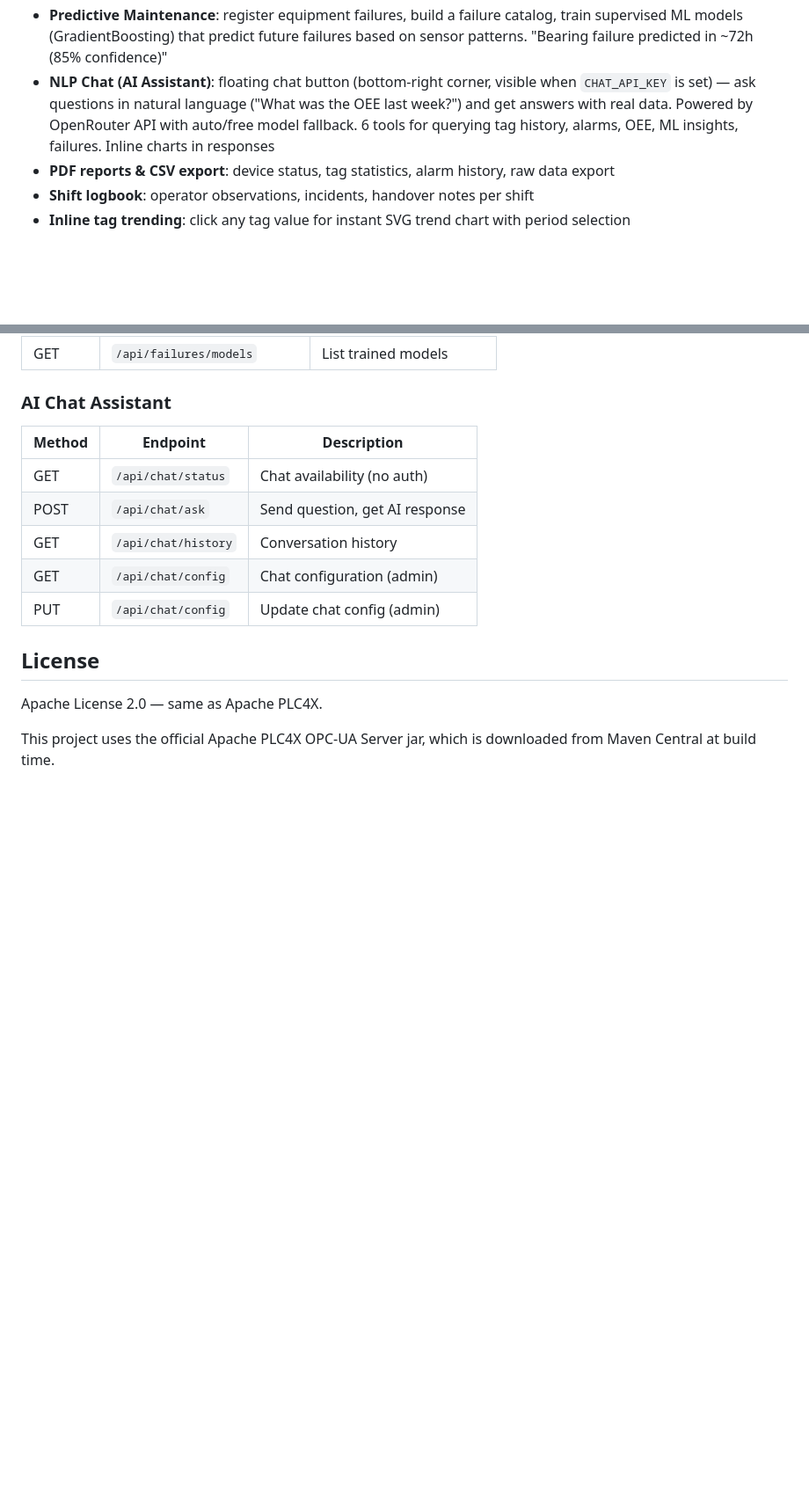
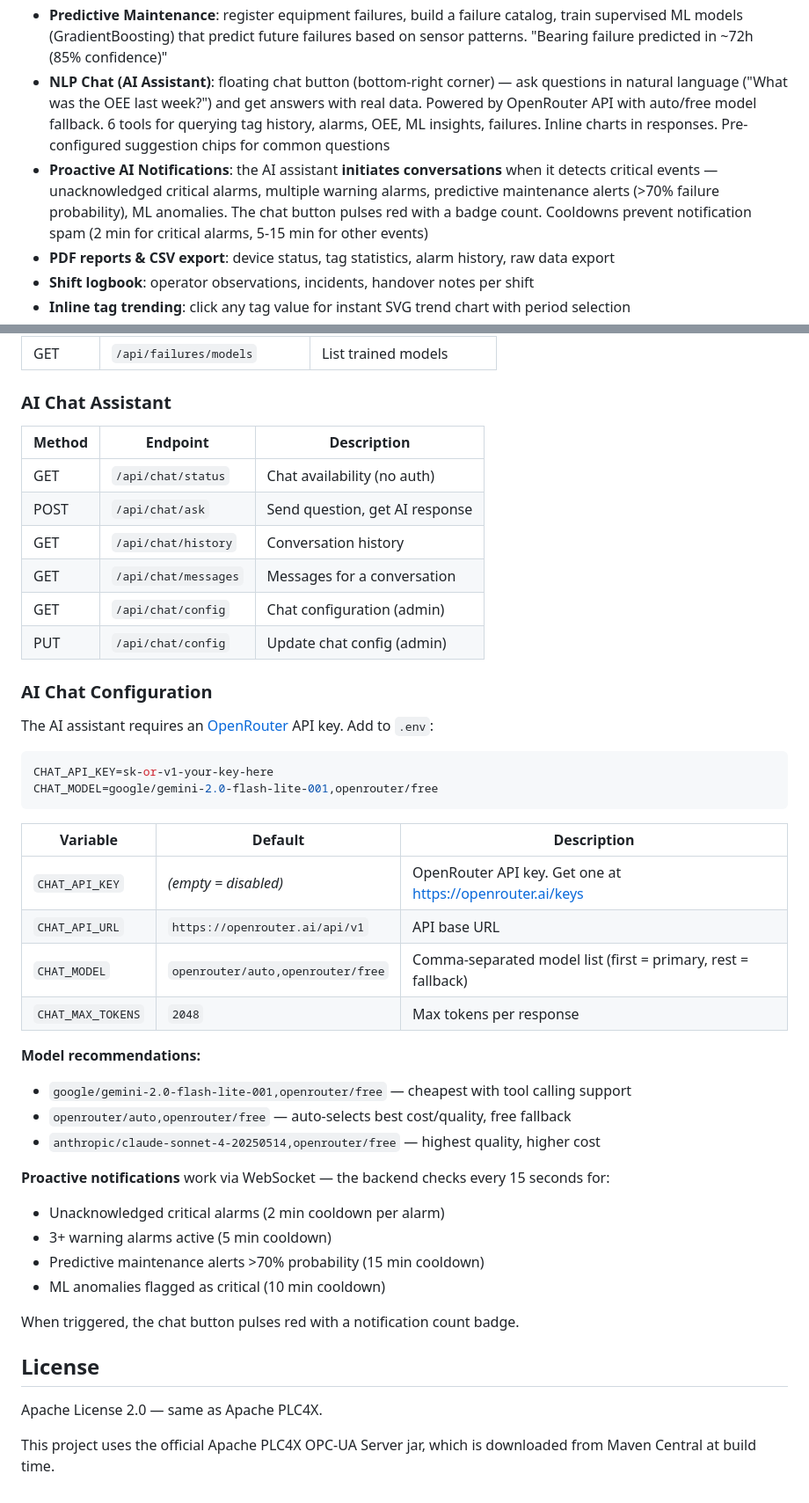
Before and after one commit to silviogarbes/plc4x-manager, a Markdown page: README.md, 2 parts joined by grey strips. Shown at 88% size. Rendered like a GitHub page; blank space fills up the shorter version.

Commit message:
docs: add proactive AI notifications + chat configuration to README
- Document proactive notification feature (events, cooldowns, badge)
- Add AI Chat Configuration section with env vars table
- Add model recommendations (cheap, auto, quality)
- Add /api/chat/messages endpoint to API reference

Co-Authored-By: Claude Opus 4.6 (1M context) <noreply@anthropic.com>

````diff
--- a/README.md
+++ b/README.md
@@ -26,7 +26,8 @@ Turn any PLC (Siemens S7, Modbus TCP, OPC-UA, and others) into an OPC-UA server
 - **ML Analytics**: 7 ML modules running automatically every cycle — see ML Analytics section below
 - **HMI Replay / Time Travel**: DVR-style playback of historical HMI screens — select a date/time and watch gauges, tanks, valves animate with past data from InfluxDB. Snapshot mode (single instant) and DVR mode (play/pause/speed/scrub)
 - **Predictive Maintenance**: register equipment failures, build a failure catalog, train supervised ML models (GradientBoosting) that predict future failures based on sensor patterns. "Bearing failure predicted in ~72h (85% confidence)"
-- **NLP Chat (AI Assistant)**: floating chat button (bottom-right corner, visible when `CHAT_API_KEY` is set) — ask questions in natural language ("What was the OEE last week?") and get answers with real data. Powered by OpenRouter API with auto/free model fallback. 6 tools for querying tag history, alarms, OEE, ML insights, failures. Inline charts in responses
+- **NLP Chat (AI Assistant)**: floating chat button (bottom-right corner) — ask questions in natural language ("What was the OEE last week?") and get answers with real data. Powered by OpenRouter API with auto/free model fallback. 6 tools for querying tag history, alarms, OEE, ML insights, failures. Inline charts in responses. Pre-configured suggestion chips for common questions
+- **Proactive AI Notifications**: the AI assistant **initiates conversations** when it detects critical events — unacknowledged critical alarms, multiple warning alarms, predictive maintenance alerts (>70% failure probability), ML anomalies. The chat button pulses red with a badge count. Cooldowns prevent notification spam (2 min for critical alarms, 5-15 min for other events)
 - **PDF reports & CSV export**: device status, tag statistics, alarm history, raw data export
 - **Shift logbook**: operator observations, incidents, handover notes per shift
 - **Inline tag trending**: click any tag value for instant SVG trend chart with period selection
@@ -318,8 +319,38 @@ Full interactive documentation available at the **API** tab in the web admin, or
 | GET    | `/api/chat/status`                                | Chat availability (no auth)    |
 | POST   | `/api/chat/ask`                                   | Send question, get AI response |
 | GET    | `/api/chat/history`                               | Conversation history           |
+| GET    | `/api/chat/messages`                              | Messages for a conversation    |
 | GET    | `/api/chat/config`                                | Chat configuration (admin)     |
 | PUT    | `/api/chat/config`                                | Update chat config (admin)     |
+
+### AI Chat Configuration
+
+The AI assistant requires an [OpenRouter](https://openrouter.ai/) API key. Add to `.env`:
+
+```env
+CHAT_API_KEY=sk-or-v1-your-key-here
+CHAT_MODEL=google/gemini-2.0-flash-lite-001,openrouter/free
+```
+
+| Variable | Default | Description |
+|----------|---------|-------------|
+| `CHAT_API_KEY` | *(empty = disabled)* | OpenRouter API key. Get one at https://openrouter.ai/keys |
+| `CHAT_API_URL` | `https://openrouter.ai/api/v1` | API base URL |
+| `CHAT_MODEL` | `openrouter/auto,openrouter/free` | Comma-separated model list (first = primary, rest = fallback) |
+| `CHAT_MAX_TOKENS` | `2048` | Max tokens per response |
+
+**Model recommendations:**
+- `google/gemini-2.0-flash-lite-001,openrouter/free` — cheapest with tool calling support
+- `openrouter/auto,openrouter/free` — auto-selects best cost/quality, free fallback
+- `anthropic/claude-sonnet-4-20250514,openrouter/free` — highest quality, higher cost
+
+**Proactive notifications** work via WebSocket — the backend checks every 15 seconds for:
+- Unacknowledged critical alarms (2 min cooldown per alarm)
+- 3+ warning alarms active (5 min cooldown)
+- Predictive maintenance alerts >70% probability (15 min cooldown)
+- ML anomalies flagged as critical (10 min cooldown)
+
+When triggered, the chat button pulses red with a notification count badge.
 
 ## License
 
````
